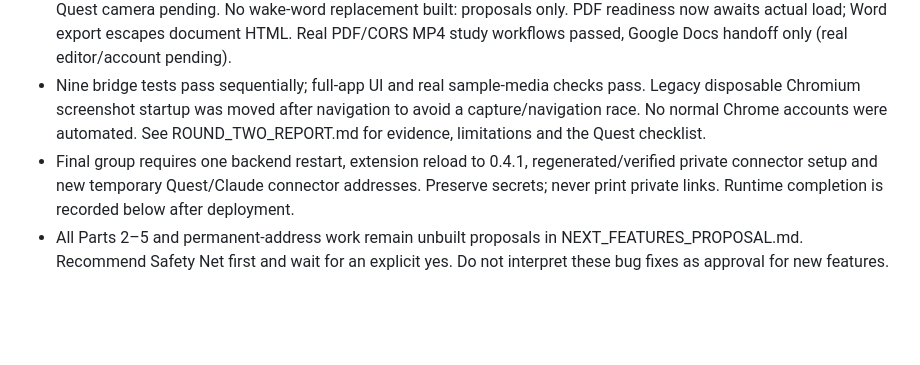
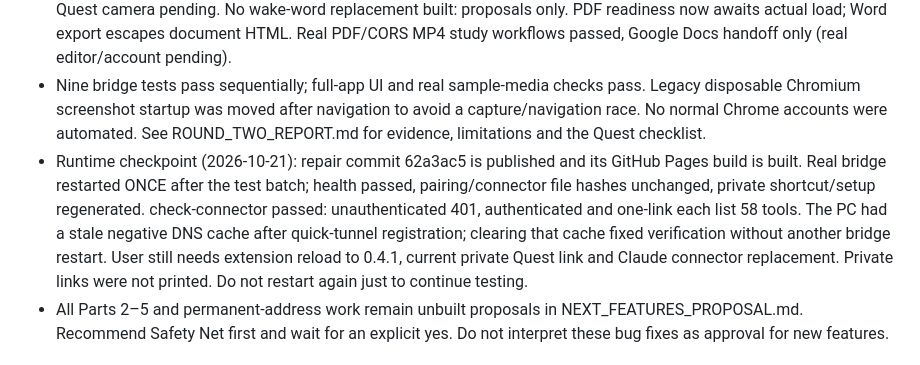
Before and after one commit to p0champ/sunnyvale-study, a Markdown page: HANDOVER.md, the part around the change. Drawn GitHub-style; blank space fills up the shorter version.

```diff
--- a/HANDOVER.md
+++ b/HANDOVER.md
@@ -12,7 +12,7 @@ This section is the current state. The dated sections below include the earlier
 - Final round-two group: browser gaze reads shared tab URL/title/body text with stale fallback; visible cursor + optional Lens and CSS-coordinate mapping; extension 0.4.1 retries lost debugger targets once without overriding explicit sharing cancellation. MCP annotations now distinguish reads, additive actions and destructive/website actions; close_window still correctly destructive. World calls expire after 60s and late arrival is rejected. Claude approval UI is separate; trusted tools can be Always allow.
 - Scan rejects/stops avatar cameras and offers phone upload. Raw XR camera access is optional, unchecked and runtime-detected, with explicit Capture. GPU sampling of a synthetic camera texture/GL restoration passed, actual Quest camera pending. No wake-word replacement built: proposals only. PDF readiness now awaits actual load; Word export escapes document HTML. Real PDF/CORS MP4 study workflows passed, Google Docs handoff only (real editor/account pending).
 - Nine bridge tests pass sequentially; full-app UI and real sample-media checks pass. Legacy disposable Chromium screenshot startup was moved after navigation to avoid a capture/navigation race. No normal Chrome accounts were automated. See ROUND_TWO_REPORT.md for evidence, limitations and the Quest checklist.
-- Final group requires one backend restart, extension reload to 0.4.1, regenerated/verified private connector setup and new temporary Quest/Claude connector addresses. Preserve secrets; never print private links. Runtime completion is recorded below after deployment.
+- Runtime checkpoint (2026-10-21): repair commit 62a3ac5 is published and its GitHub Pages build is built. Real bridge restarted ONCE after the test batch; health passed, pairing/connector file hashes unchanged, private shortcut/setup regenerated. check-connector passed: unauthenticated 401, authenticated and one-link each list 58 tools. The PC had a stale negative DNS cache after quick-tunnel registration; clearing that cache fixed verification without another bridge restart. User still needs extension reload to 0.4.1, current private Quest link and Claude connector replacement. Private links were not printed. Do not restart again just to continue testing.
 - All Parts 2–5 and permanent-address work remain unbuilt proposals in NEXT_FEATURES_PROPOSAL.md. Recommend Safety Net first and wait for an explicit yes. Do not interpret these bug fixes as approval for new features.
 
 ### Earlier (Claude, overnight 2026-10-21): the user's 37-item list. See OVERNIGHT_PROGRESS.md and MORNING_REPORT.md
```
Also changed, not shown: NEXT_STEPS_FOR_GPT.md (+1 -1 lines), ROUND_TWO_REPORT.md (+5 -0 lines).
